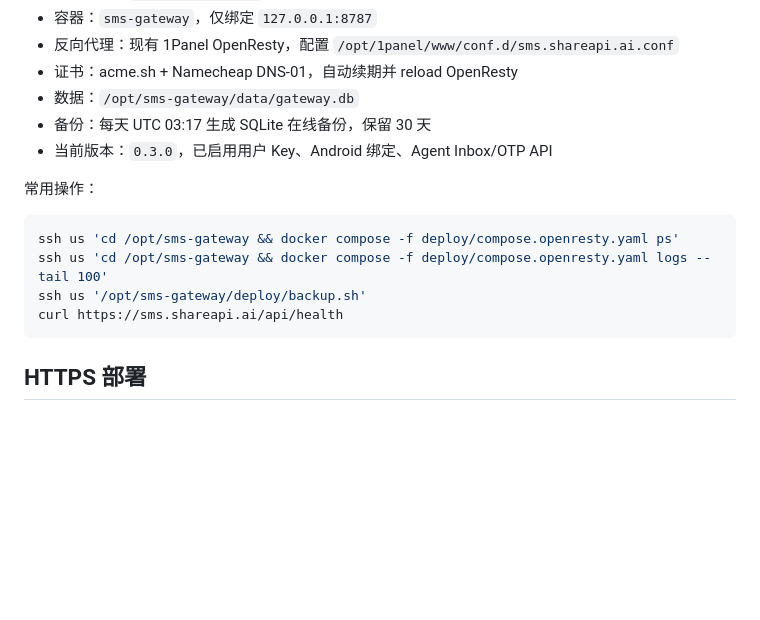
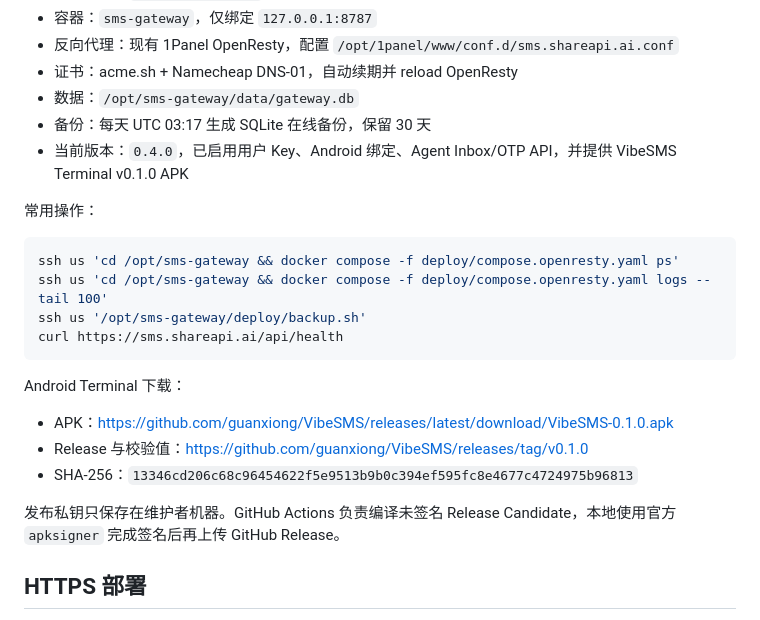
Before and after one commit to guanxiong/VibeSMS, a Markdown page: docs/PRODUCTION_DEPLOYMENT.md, the part around the change. Rendered like a GitHub page; blank space fills up the shorter version.

````diff
--- a/docs/PRODUCTION_DEPLOYMENT.md
+++ b/docs/PRODUCTION_DEPLOYMENT.md
@@ -10,7 +10,7 @@
 - 证书：acme.sh + Namecheap DNS-01，自动续期并 reload OpenResty
 - 数据：`/opt/sms-gateway/data/gateway.db`
 - 备份：每天 UTC 03:17 生成 SQLite 在线备份，保留 30 天
-- 当前版本：`0.3.0`，已启用用户 Key、Android 绑定、Agent Inbox/OTP API
+- 当前版本：`0.4.0`，已启用用户 Key、Android 绑定、Agent Inbox/OTP API，并提供 VibeSMS Terminal v0.1.0 APK
 
 常用操作：
 
@@ -20,6 +20,14 @@ ssh us 'cd /opt/sms-gateway && docker compose -f deploy/compose.openresty.yaml l
 ssh us '/opt/sms-gateway/deploy/backup.sh'
 curl https://sms.shareapi.ai/api/health
 ```
+
+Android Terminal 下载：
+
+- APK：<https://github.com/guanxiong/VibeSMS/releases/latest/download/VibeSMS-0.1.0.apk>
+- Release 与校验值：<https://github.com/guanxiong/VibeSMS/releases/tag/v0.1.0>
+- SHA-256：`13346cd206c68c96454622f5e9513b9b0c394ef595fc8e4677c4724975b96813`
+
+发布私钥只保存在维护者机器。GitHub Actions 负责编译未签名 Release Candidate，本地使用官方 `apksigner` 完成签名后再上传 GitHub Release。
 
 ## HTTPS 部署
 
````
Also changed, not shown: BOARD.md (+5 -1 lines), docs/REAL_DEVICE_ACCEPTANCE.md (+6 -0 lines).
